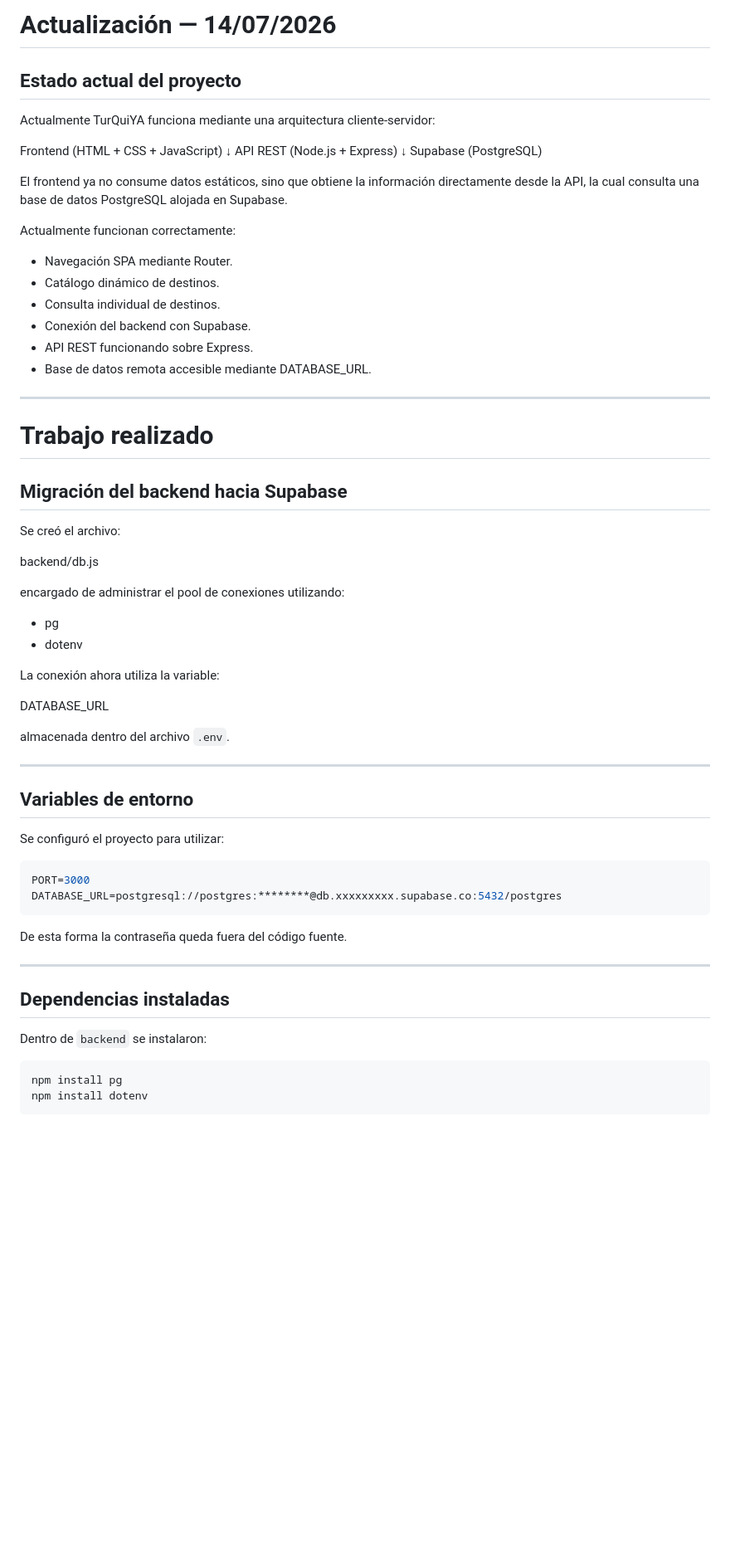
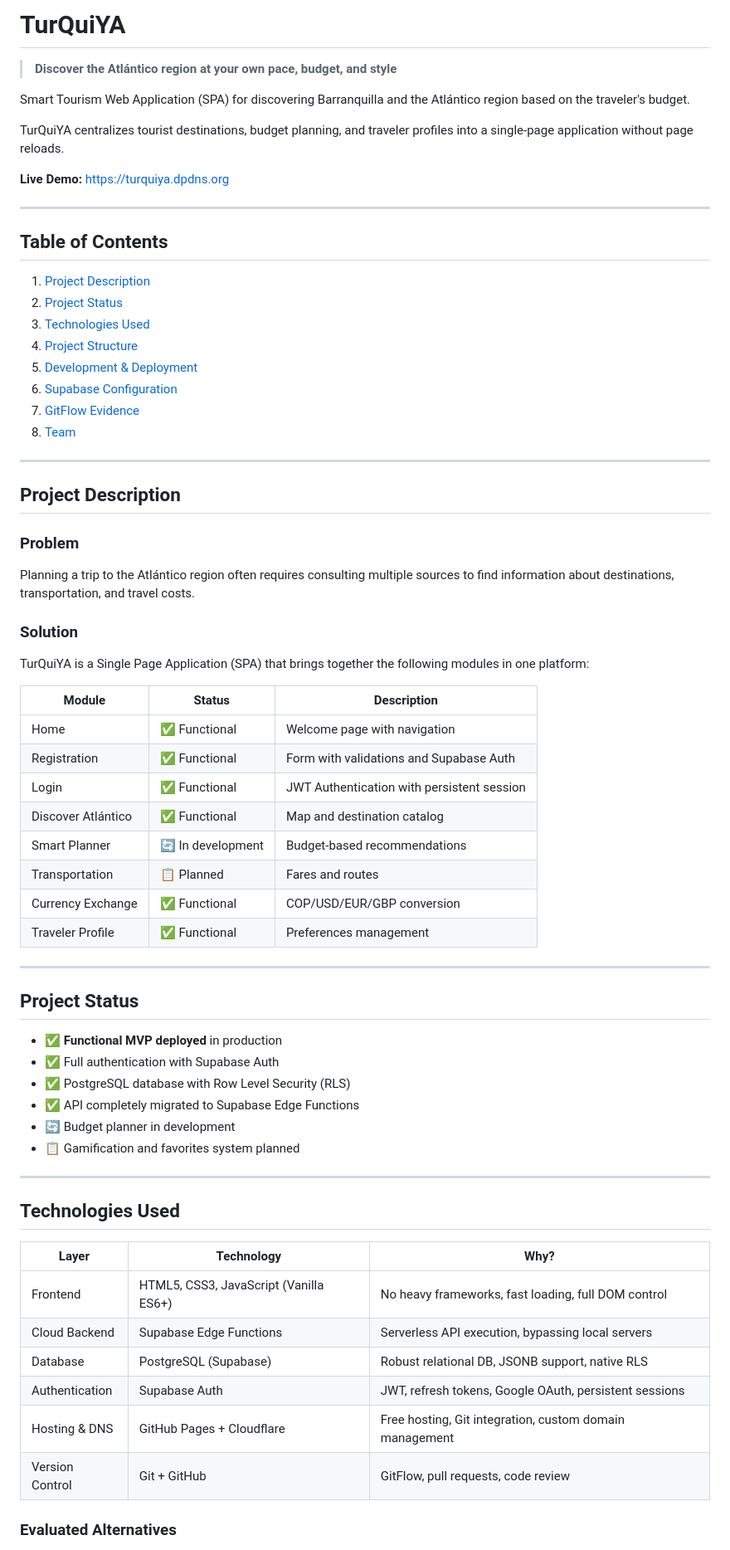
Before and after one commit to jeffersoncace0-ctrl/TurQuiYA, a Markdown page: README.md, the part around one of its changes. Shown at 83% size. GitHub-like rendering; blank space fills up the shorter version.

Commit message:
update final readme

````diff
--- a/README.md
+++ b/README.md
@@ -1,66 +1,72 @@
-# Actualización — 14/07/2026
+# TurQuiYA
 
-## Estado actual del proyecto
+> **Discover the Atlántico region at your own pace, budget, and style**
 
-Actualmente TurQuiYA funciona mediante una arquitectura cliente-servidor:
+Smart Tourism Web Application (SPA) for discovering Barranquilla and the Atlántico region based on the traveler's budget.
 
-Frontend (HTML + CSS + JavaScript)
-        ↓
-API REST (Node.js + Express)
-        ↓
-Supabase (PostgreSQL)
+TurQuiYA centralizes tourist destinations, budget planning, and traveler profiles into a single-page application without page reloads.
 
-El frontend ya no consume datos estáticos, sino que obtiene la información directamente desde la API, la cual consulta una base de datos PostgreSQL alojada en Supabase.
-
-Actualmente funcionan correctamente:
-
-- Navegación SPA mediante Router.
-- Catálogo dinámico de destinos.
-- Consulta individual de destinos.
-- Conexión del backend con Supabase.
-- API REST funcionando sobre Express.
-- Base de datos remota accesible mediante DATABASE_URL.
+**Live Demo:** [https://turquiya.dpdns.org](https://turquiya.dpdns.org)
 
 ---
 
-# Trabajo realizado
+## Table of Contents
 
-## Migración del backend hacia Supabase
-
-Se creó el archivo:
-
-backend/db.js
-
-encargado de administrar el pool de conexiones utilizando:
-
-- pg
-- dotenv
-
-La conexión ahora utiliza la variable:
-
-DATABASE_URL
-
-almacenada dentro del archivo `.env`.
+1. [Project Description](#project-description)
+2. [Project Status](#project-status)
+3. [Technologies Used](#technologies-used)
+4. [Project Structure](#project-structure)
+5. [Development & Deployment](#development--deployment)
+6. [Supabase Configuration](#supabase-configuration)
+7. [GitFlow Evidence](#gitflow-evidence)
+8. [Team](#team)
 
 ---
 
-## Variables de entorno
+## Project Description
 
-Se configuró el proyecto para utilizar:
+### Problem
 
-```env
-PORT=3000
-DATABASE_URL=postgresql://postgres:********@db.xxxxxxxxx.supabase.co:5432/postgres
-```
+Planning a trip to the Atlántico region often requires consulting multiple sources to find information about destinations, transportation, and travel costs.
 
-De esta forma la contraseña queda fuera del código fuente.
+### Solution
+
+TurQuiYA is a Single Page Application (SPA) that brings together the following modules in one platform:
+
+| Module | Status | Description |
+| --- | --- | --- |
+| Home | ✅ Functional | Welcome page with navigation |
+| Registration | ✅ Functional | Form with validations and Supabase Auth |
+| Login | ✅ Functional | JWT Authentication with persistent session |
+| Discover Atlántico | ✅ Functional | Map and destination catalog |
+| Smart Planner | 🔄 In development | Budget-based recommendations |
+| Transportation | 📋 Planned | Fares and routes |
+| Currency Exchange | ✅ Functional | COP/USD/EUR/GBP conversion |
+| Traveler Profile | ✅ Functional | Preferences management |
 
 ---
 
-## Dependencias instaladas
+## Project Status
 
-Dentro de `backend` se instalaron:
+* ✅ **Functional MVP deployed** in production
+* ✅ Full authentication with Supabase Auth
+* ✅ PostgreSQL database with Row Level Security (RLS)
+* ✅ API completely migrated to Supabase Edge Functions
+* 🔄 Budget planner in development
+* 📋 Gamification and favorites system planned
 
-```bash
-npm install pg
-npm install dotenv
+---
+
+## Technologies Used
+
+| Layer | Technology | Why? |
+| --- | --- | --- |
+| Frontend | HTML5, CSS3, JavaScript (Vanilla ES6+) | No heavy frameworks, fast loading, full DOM control |
+| Cloud Backend | Supabase Edge Functions | Serverless API execution, bypassing local servers |
+| Database | PostgreSQL (Supabase) | Robust relational DB, JSONB support, native RLS |
+| Authentication | Supabase Auth | JWT, refresh tokens, Google OAuth, persistent sessions |
+| Hosting & DNS | GitHub Pages + Cloudflare | Free hosting, Git integration, custom domain management |
+| Version Control | Git + GitHub | GitFlow, pull requests, code review |
+
+### Evaluated Alternatives
+
````
Also changed, not shown: other parts of README.md (+87 -298 lines).
